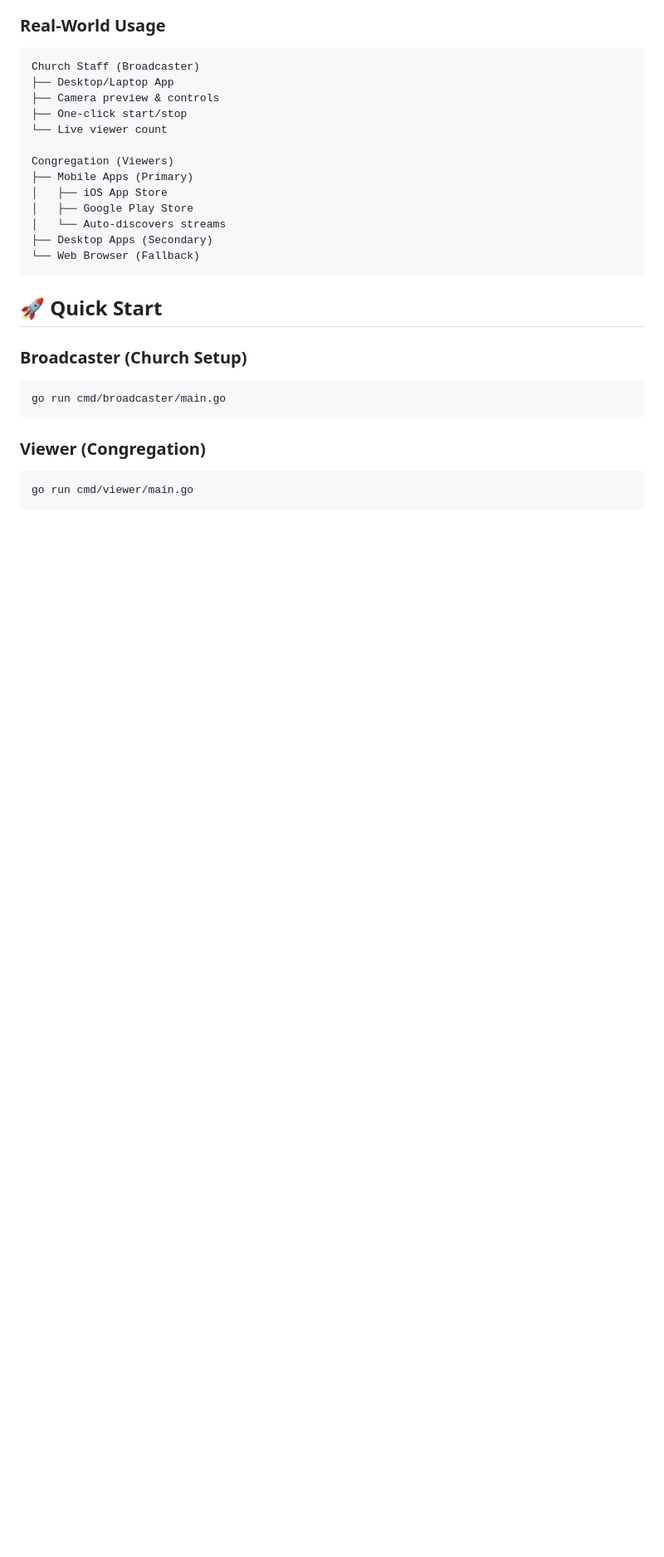
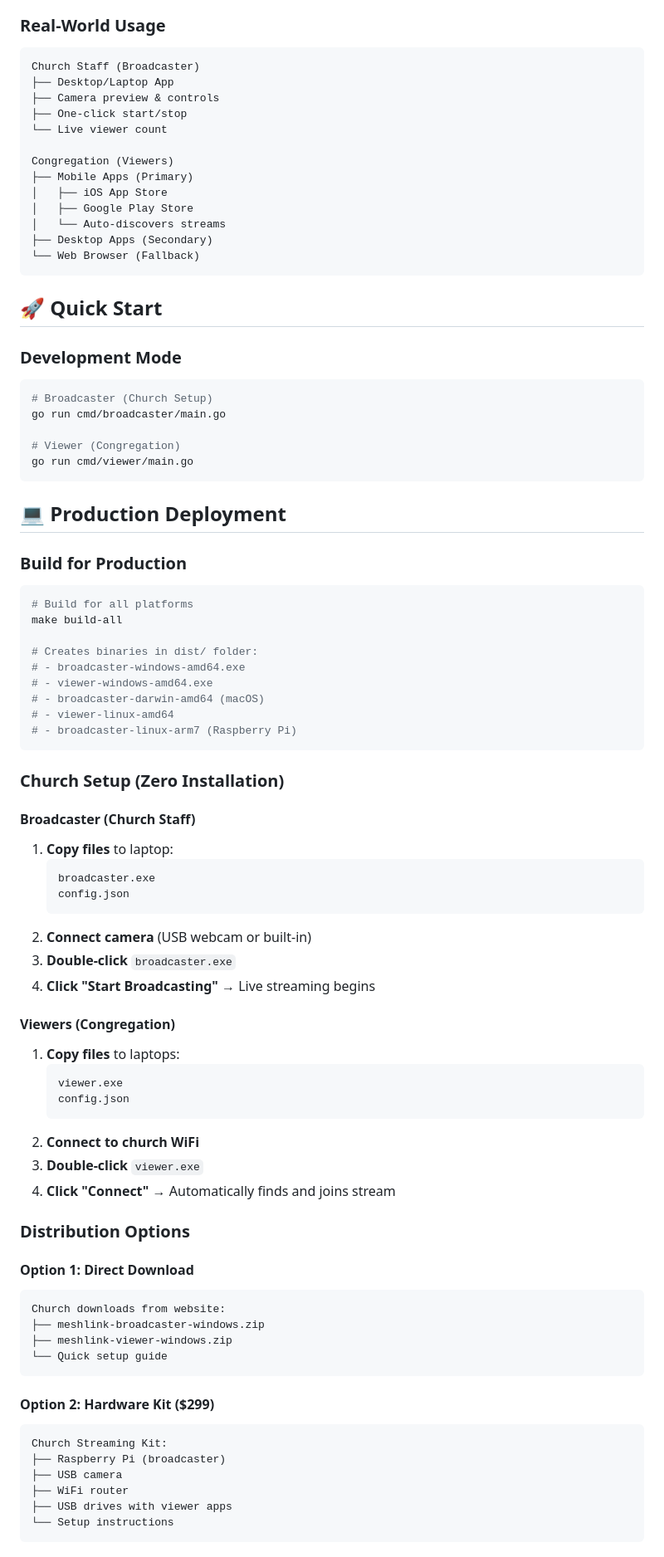
Before and after one commit to yeboahd24/meshlink, a Markdown page: README.md, the part around the change printed below. Shown: that part at 83% size. Rendered like a GitHub page; blank space fills up the shorter version.

````diff
--- a/README.md
+++ b/README.md
@@ -92,12 +92,69 @@ Congregation (Viewers)
 
 ## 🚀 Quick Start
 
-### Broadcaster (Church Setup)
+### Development Mode
 ```bash
+# Broadcaster (Church Setup)
 go run cmd/broadcaster/main.go
+
+# Viewer (Congregation)
+go run cmd/viewer/main.go
 ```
 
-### Viewer (Congregation)
+## 💻 Production Deployment
+
+### Build for Production
 ```bash
-go run cmd/viewer/main.go
+# Build for all platforms
+make build-all
+
+# Creates binaries in dist/ folder:
+# - broadcaster-windows-amd64.exe
+# - viewer-windows-amd64.exe
+# - broadcaster-darwin-amd64 (macOS)
+# - viewer-linux-amd64
+# - broadcaster-linux-arm7 (Raspberry Pi)
 ```
+
+### Church Setup (Zero Installation)
+
+#### Broadcaster (Church Staff)
+1. **Copy files** to laptop:
+   ```
+   broadcaster.exe
+   config.json
+   ```
+2. **Connect camera** (USB webcam or built-in)
+3. **Double-click** `broadcaster.exe`
+4. **Click "Start Broadcasting"** → Live streaming begins
+
+#### Viewers (Congregation)
+1. **Copy files** to laptops:
+   ```
+   viewer.exe
+   config.json
+   ```
+2. **Connect to church WiFi**
+3. **Double-click** `viewer.exe`
+4. **Click "Connect"** → Automatically finds and joins stream
+
+### Distribution Options
+
+#### Option 1: Direct Download
+```
+Church downloads from website:
+├── meshlink-broadcaster-windows.zip
+├── meshlink-viewer-windows.zip
+└── Quick setup guide
+```
+
+#### Option 2: Hardware Kit ($299)
+```
+Church Streaming Kit:
+├── Raspberry Pi (broadcaster)
+├── USB camera
+├── WiFi router
+├── USB drives with viewer apps
+└── Setup instructions
+```
+
````
Also changed, not shown: other parts of README.md (+15 -0 lines).
